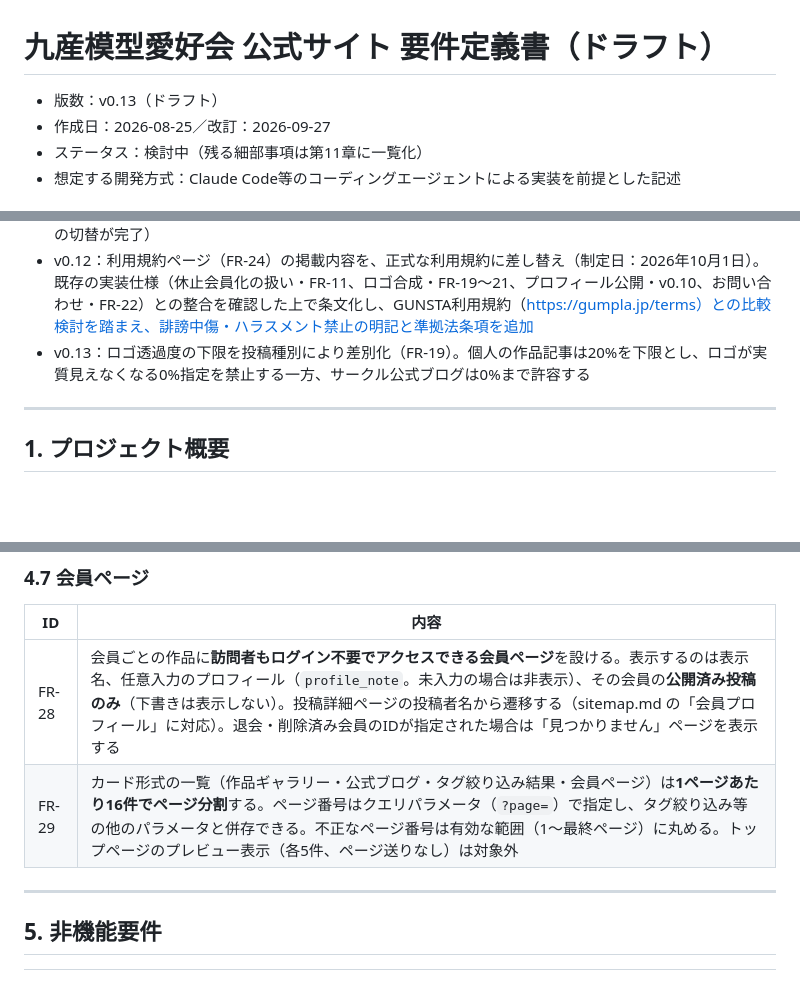
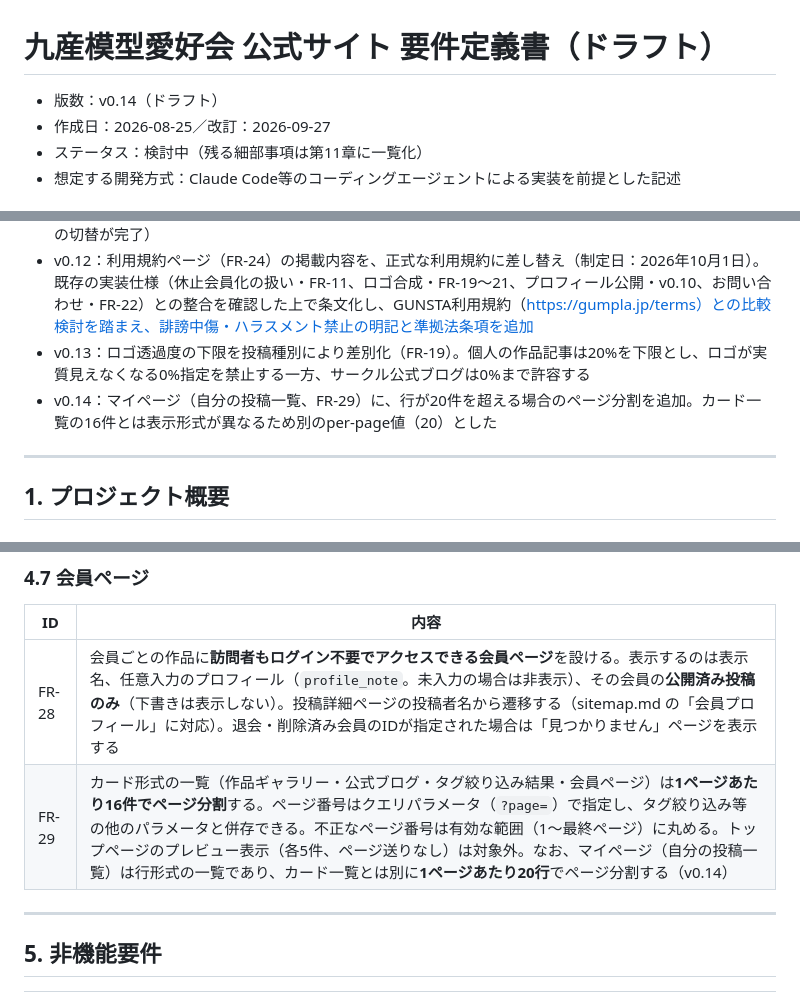
Before and after one commit to 24RS108-create/ksmc-website, a Markdown page: docs/ksmc_youkenteigisho_draft.md, 3 parts joined by grey strips. Drawn GitHub-style; blank space fills up the shorter version.

Commit message:
要件定義書: マイページのページ分割（20行）をFR-29に追記
Co-Authored-By: Claude Sonnet 5 <noreply@anthropic.com>

```diff
--- a/docs/ksmc_youkenteigisho_draft.md
+++ b/docs/ksmc_youkenteigisho_draft.md
@@ -1,6 +1,6 @@
 # 九産模型愛好会 公式サイト 要件定義書（ドラフト）
 
-- 版数：v0.13（ドラフト）
+- 版数：v0.14（ドラフト）
 - 作成日：2026-08-25／改訂：2026-09-27
 - ステータス：検討中（残る細部事項は第11章に一覧化）
 - 想定する開発方式：Claude Code等のコーディングエージェントによる実装を前提とした記述
@@ -18,6 +18,7 @@
 - v0.11：リンク集ページ（FR-23）の掲載内容を、正式なX・Instagramアカウントに差し替え（ダミーからの切替が完了）
 - v0.12：利用規約ページ（FR-24）の掲載内容を、正式な利用規約に差し替え（制定日：2026年10月1日）。既存の実装仕様（休止会員化の扱い・FR-11、ロゴ合成・FR-19〜21、プロフィール公開・v0.10、お問い合わせ・FR-22）との整合を確認した上で条文化し、GUNSTA利用規約（https://gumpla.jp/terms）との比較検討を踏まえ、誹謗中傷・ハラスメント禁止の明記と準拠法条項を追加
 - v0.13：ロゴ透過度の下限を投稿種別により差別化（FR-19）。個人の作品記事は20%を下限とし、ロゴが実質見えなくなる0%指定を禁止する一方、サークル公式ブログは0%まで許容する
+- v0.14：マイページ（自分の投稿一覧、FR-29）に、行が20件を超える場合のページ分割を追加。カード一覧の16件とは表示形式が異なるため別のper-page値（20）とした
 
 ---
 
@@ -148,7 +149,7 @@
 | ID | 内容 |
 |---|---|
 | FR-28 | 会員ごとの作品に**訪問者もログイン不要でアクセスできる会員ページ**を設ける。表示するのは表示名、任意入力のプロフィール（`profile_note`。未入力の場合は非表示）、その会員の**公開済み投稿のみ**（下書きは表示しない）。投稿詳細ページの投稿者名から遷移する（sitemap.md の「会員プロフィール」に対応）。退会・削除済み会員のIDが指定された場合は「見つかりません」ページを表示する |
-| FR-29 | カード形式の一覧（作品ギャラリー・公式ブログ・タグ絞り込み結果・会員ページ）は**1ページあたり16件でページ分割**する。ページ番号はクエリパラメータ（`?page=`）で指定し、タグ絞り込み等の他のパラメータと併存できる。不正なページ番号は有効な範囲（1〜最終ページ）に丸める。トップページのプレビュー表示（各5件、ページ送りなし）は対象外 |
+| FR-29 | カード形式の一覧（作品ギャラリー・公式ブログ・タグ絞り込み結果・会員ページ）は**1ページあたり16件でページ分割**する。ページ番号はクエリパラメータ（`?page=`）で指定し、タグ絞り込み等の他のパラメータと併存できる。不正なページ番号は有効な範囲（1〜最終ページ）に丸める。トップページのプレビュー表示（各5件、ページ送りなし）は対象外。なお、マイページ（自分の投稿一覧）は行形式の一覧であり、カード一覧とは別に**1ページあたり20行**でページ分割する（v0.14） |
 
 ---
 
```
